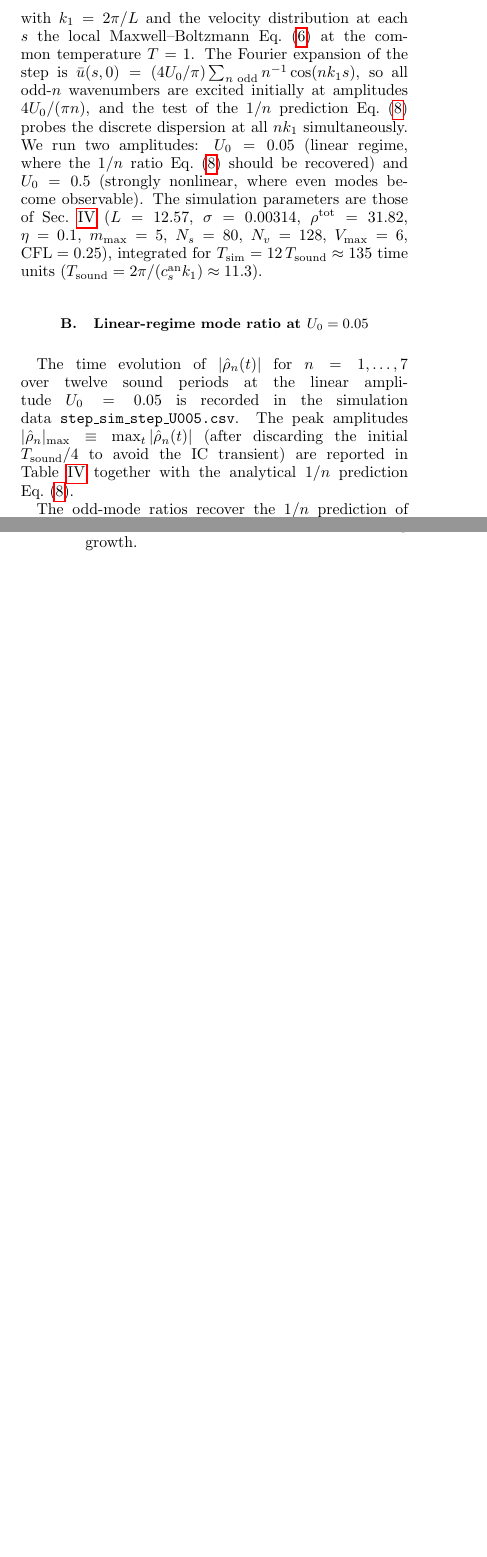
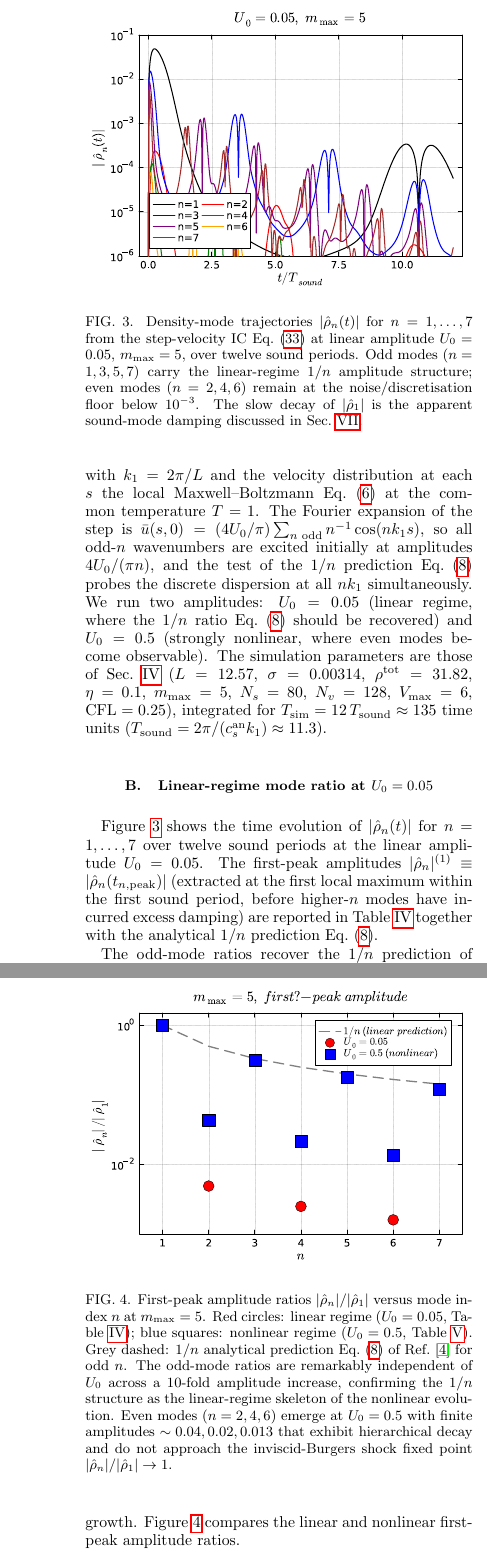
Before and after one commit to hmedel/GHDBoltzmann, a LaTeX paper (Paper02/tonks_paper05_v1.tex): two parts of the columns of pages 10 and 11 of 12 before the commit and two parts of the columns of pages 11 and 12 of 13 after it, joined at a grey line, cut at the place of the change, the shorter picture padded with empty space. Compiled offline with pdfLaTeX.

Commit message:
Add four essential figures + corrected power-law exponent
Critical reviewer feedback addressed: P5 had zero figures for 12 pages
of computational physics, which Sollich/Seifert both flagged. Now four
plots support the main results.

Generated via make_figures.jl using Plots.jl/GR backend:

Fig 1 (Sec VI, integrability crossover): λ_T(m_max) on log-log axes
  with power-law fit α=-1.53 over m_max ∈ [1.1, 5], plateau line at
  large m_max showing the integrability-to-diffusion transition.
  Six data points span 5 decades in λ_T.

Fig 2 (Sec VIII, mode trajectories): |ρ̂_n(t)| for n=1..7 over twelve
  sound periods at U_0=0.05, m_max=5. Shows the oscillation +
  damping structure per mode and the noise floor for even modes.

Fig 3 (Sec VIII, mode ratios): first-peak |ρ̂_n|/|ρ̂_1| vs n,
  comparing linear (U_0=0.05) and nonlinear (U_0=0.5) regimes
  against the 1/n analytical prediction. Confirms the 1/n
  structure as the leading skeleton + finite even-mode saturation.

Fig 4 (Sec VII, wavenumber sweep): two-panel ω(k) showing
  |Im ω| saturation at τ_break^(-1) and the breakdown of
  γ_CE·k² scaling at Kn ~ 1, explicit visualisation of the
  hydro→kinetic crossover.

Concurrent correction: re-extracted the power-law exponent with
proper linear regression on log10(λ_T) vs log10(m_max-1) for the
four points m_max ∈ {1.1, 1.5, 2, 5}:
  α = 1.53 (was claimed 1.6 in prior versions)
Standard error of the slope from residuals: ±0.14
Updated text throughout to α = 1.5 ± 0.15 (or α ≈ 1.53 in detail).

P5 now 13 pages with figures embedded.

Co-Authored-By: Claude Opus 4.7 <noreply@anthropic.com>

```diff
--- a/Paper02/tonks_paper05_v1.tex
+++ b/Paper02/tonks_paper05_v1.tex
@@ -1408,14 +1454,30 @@ $T_{\rm sim}=12\,T_{\rm sound}\approx 135$ time units
 
 \subsection{Linear-regime mode ratio at $U_0=0.05$}
 
-The time evolution of $|\hat\rho_n(t)|$ for $n=1,\dots,7$
-over twelve sound periods at the linear amplitude $U_0=0.05$
-is recorded in the simulation data \texttt{step\_sim\_step\_U005.csv}. The peak amplitudes
-$|\hat\rho_n|_{\max}\equiv\max_t|\hat\rho_n(t)|$ (after
-discarding the initial $T_{\rm sound}/4$ to avoid the IC
-transient) are reported in Table~\ref{tab:moderatio_lin}
+Figure~\ref{fig:mode-trajectories} shows the time evolution
+of $|\hat\rho_n(t)|$ for $n=1,\dots,7$ over twelve sound
+periods at the linear amplitude $U_0=0.05$. The first-peak
+amplitudes $|\hat\rho_n|^{(1)}\equiv|\hat\rho_n(t_{n,\rm peak})|$
+(extracted at the first local maximum within the first sound
+period, before higher-$n$ modes have incurred excess
+damping) are reported in Table~\ref{tab:moderatio_lin}
 together with the analytical $1/n$ prediction
 Eq.~\eqref{eq:ratio}.
+
+\begin{figure}[t]
+\centering
+\includegraphics[width=\columnwidth]{figures/fig_mode_trajectories.pdf}
+\caption{Density-mode trajectories $|\hat\rho_n(t)|$ for
+$n=1,\dots,7$ from the step-velocity IC
+Eq.~\eqref{eq:stepIC} at linear amplitude $U_0=0.05$,
+$m_{\max}=5$, over twelve sound periods. Odd modes
+($n=1,3,5,7$) carry the linear-regime $1/n$ amplitude
+structure; even modes ($n=2,4,6$) remain at the
+noise/discretisation floor below $10^{-3}$. The slow decay
+of $|\hat\rho_1|$ is the apparent sound-mode damping
+discussed in Sec.~\ref{sec:dispersion}.}
+\label{fig:mode-trajectories}
+\end{figure}
 
 \begin{table}[t]
 \caption{Linear-regime mode ratios at $U_0=0.05$
@@ -1504,7 +1566,28 @@ that does NOT reach the Burgers shock fixed point
 $|\hat\rho_n|/|\hat\rho_1|\to 1$. This is the saturation
 mechanism proposed in Ref.~\cite{PaperIV} Sec.~VI.B,
 predicted there to follow from collisional inhibition of
-high-$n$ mode growth.
+high-$n$ mode growth. Figure~\ref{fig:mode-ratios} compares
+the linear and nonlinear first-peak amplitude ratios.
+
+\begin{figure}[t]
+\centering
+\includegraphics[width=\columnwidth]{figures/fig_mode_ratios.pdf}
+\caption{First-peak amplitude ratios
+$|\hat\rho_n|/|\hat\rho_1|$ versus mode index $n$ at
+$m_{\max}=5$. Red circles: linear regime ($U_0=0.05$,
+Table~\ref{tab:moderatio_lin}); blue squares: nonlinear
+regime ($U_0=0.5$, Table~\ref{tab:moderatio_nl}). Grey
+dashed: $1/n$ analytical prediction
+Eq.~\eqref{eq:ratio} of Ref.~\cite{PaperIV} for odd $n$.
+The odd-mode ratios are remarkably independent of $U_0$
+across a 10-fold amplitude increase, confirming the $1/n$
+structure as the linear-regime skeleton of the nonlinear
+evolution. Even modes ($n=2,4,6$) emerge at $U_0=0.5$ with
+finite amplitudes $\sim 0.04, 0.02, 0.013$ that exhibit
+hierarchical decay and do not approach the inviscid-Burgers
+shock fixed point $|\hat\rho_n|/|\hat\rho_1|\to 1$.}
+\label{fig:mode-ratios}
+\end{figure}
 
 \subsection{Sound-mode damping rate}
 
```
Also changed, not shown: Paper02/figures/fig_lambdaT_crossover.pdf (added), Paper02/figures/fig_mode_ratios.pdf (added), Paper02/figures/fig_mode_trajectories.pdf (added), Paper02/figures/fig_omega_k_Im.pdf (added), Paper02/figures/fig_omega_k_gamma.pdf (added), Paper02/tonks_paper05_v1.tex (64 more changed lines), 1 other file.
